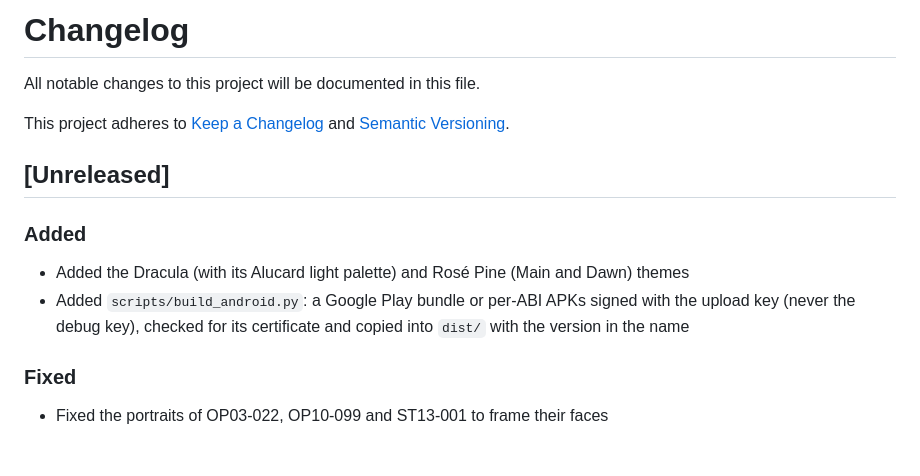
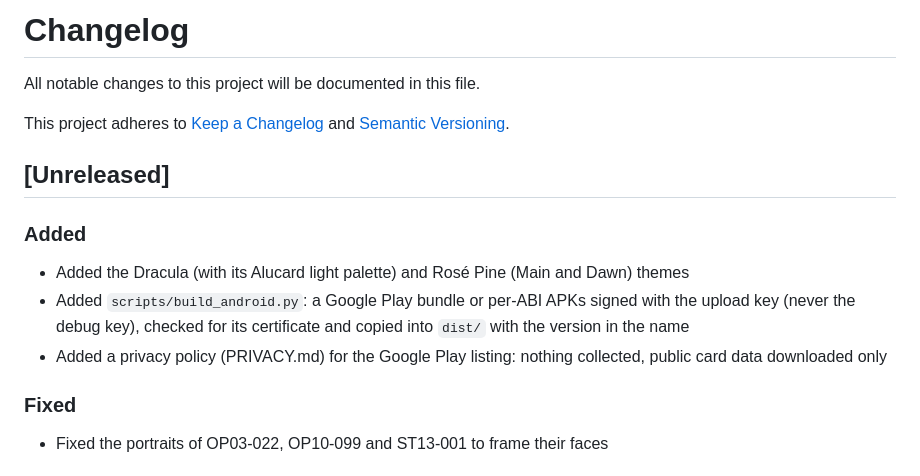
Before and after one commit to Ran-n/timtapper, a Markdown page: CHANGELOG.md, the part around one of its changes. Drawn GitHub-style.

```diff
--- a/CHANGELOG.md
+++ b/CHANGELOG.md
@@ -16,6 +16,7 @@ This project adheres to [Keep a Changelog](https://keepachangelog.com/en/1.0.0/)
 
 - Added the Dracula (with its Alucard light palette) and Rosé Pine (Main and Dawn) themes
 - Added `scripts/build_android.py`: a Google Play bundle or per-ABI APKs signed with the upload key (never the debug key), checked for its certificate and copied into `dist/` with the version in the name
+- Added a privacy policy (PRIVACY.md) for the Google Play listing: nothing collected, public card data downloaded only
 
 ### Fixed
 
```
Also changed, not shown: other parts of CHANGELOG.md (+1 -1 lines), PRIVACY.md (added, +46 -0 lines), README.md (+5 -0 lines).
